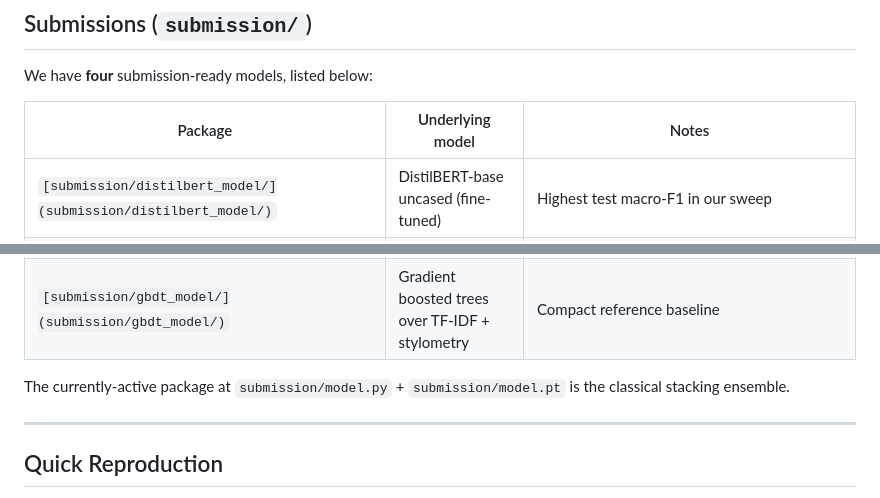
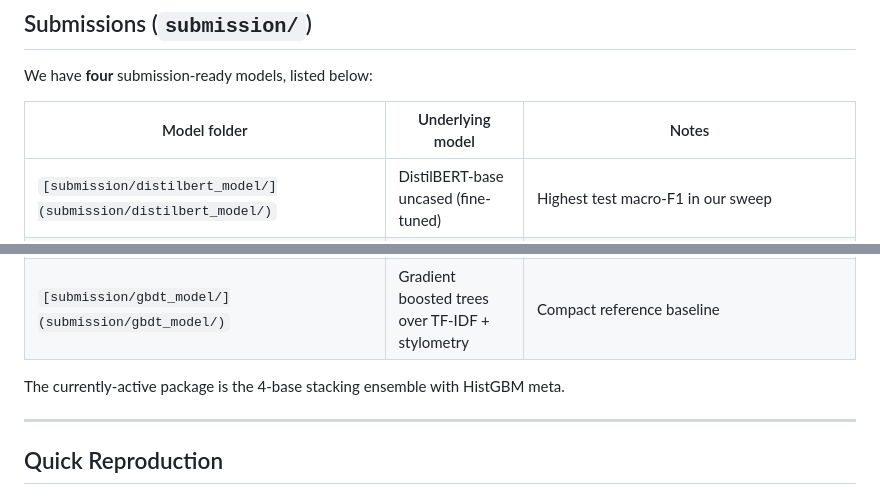
Before and after one commit to Maxwell938623/news-source-classification, a Markdown page: README.md, 2 parts joined by grey strips. Rendered like a GitHub page.

```diff
--- a/README.md
+++ b/README.md
@@ -57,7 +57,7 @@ Every basic + exploratory requirement from section 1.4 of the handout, mapped to
 We have **four** submission-ready models, listed below:
 
 
-| Package                                                                          | Underlying model                                | Notes                                                                                                                                                                                           |
+| Model folder                                                                     | Underlying model                                | Notes                                                                                                                                                                                           |
 | -------------------------------------------------------------------------------- | ----------------------------------------------- | ----------------------------------------------------------------------------------------------------------------------------------------------------------------------------------------------- |
 | `[submission/distilbert_model/](submission/distilbert_model/)`                   | DistilBERT-base uncased (fine-tuned)            | Highest test macro-F1 in our sweep                                                                                                                                                              |
 | `[submission/modernbert_model/](submission/modernbert_model/)`                   | ModernBERT-base (Answer.AI, Dec 2024)           | Modern SOTA-class encoder                                                                                                                                                                       |
@@ -65,7 +65,7 @@ We have **four** submission-ready models, listed below:
 | `[submission/gbdt_model/](submission/gbdt_model/)`                               | Gradient boosted trees over TF-IDF + stylometry | Compact reference baseline                                                                                                                                                                      |
 
 
-The currently-active package at `submission/model.py` + `submission/model.pt` is the classical stacking ensemble.
+The currently-active package is the 4-base stacking ensemble with HistGBM meta.
 
 ---
 
```
Also changed, not shown: other parts of README.md (+1 -1 lines).
